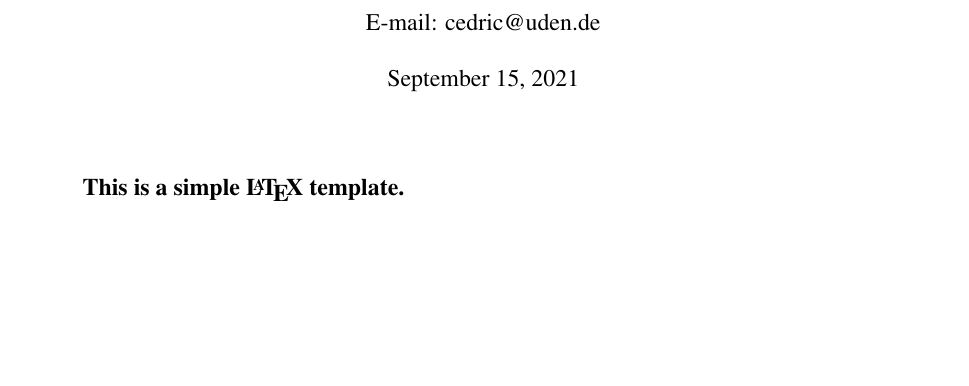
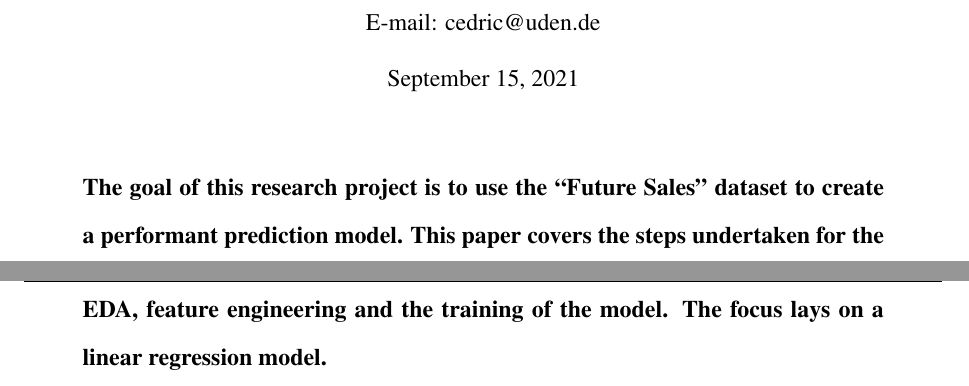
Before and after one commit to cedric-uden/hka-predicting_future_sales, a LaTeX document (report/main.tex, which reads report/source/021-abstract.tex): part of page 1 of 14 before the commit and two parts of pages 1 and 2 of 15 after it, the two joined at a grey line, cut so that both start at the same text, the shorter picture padded with empty space. Compiled offline with pdfLaTeX.

Commit message:
jotted down the abstract

```diff
--- a/report/source/021-abstract.tex
+++ b/report/source/021-abstract.tex
@@ -1,7 +1,7 @@
 % Place your abstract within the special {sciabstract} environment.
 
 \begin{sciabstract}
-  This is a simple {\LaTeX} template.
+The goal of this research project is to use the \enquote{Future Sales} dataset to create a performant prediction model. This paper covers the steps undertaken for the EDA, feature engineering and the training of the model. The focus lays on a linear regression model.
 \end{sciabstract}
 
 \clearpage
```
